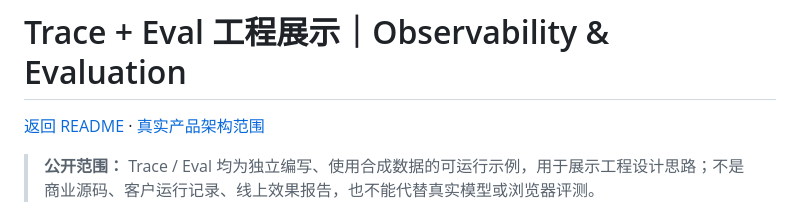
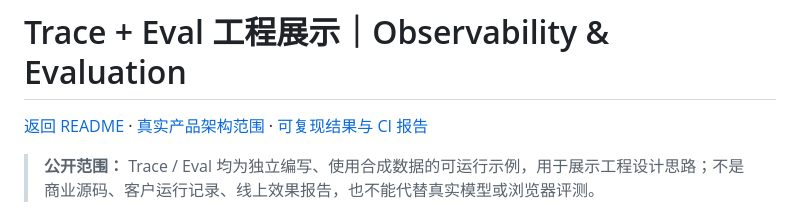
Before and after one commit to hdyrowecc/siteforge-agent-showcase, a Markdown page: docs/trace-and-eval.md, the part around the change. Rendered like a GitHub page.

Commit message:
docs: cross-link visible evidence reports and architecture

```diff
--- a/docs/trace-and-eval.md
+++ b/docs/trace-and-eval.md
@@ -1,6 +1,6 @@
 # Trace + Eval 工程展示｜Observability & Evaluation
 
-[返回 README](../README.md) · [真实产品架构范围](product-case-study.md)
+[返回 README](../README.md) · [真实产品架构范围](product-case-study.md) · [可复现结果与 CI 报告](evidence-report.md)
 
 > **公开范围：** Trace / Eval 均为独立编写、使用合成数据的可运行示例，用于展示工程设计思路；不是商业源码、客户运行记录、线上效果报告，也不能代替真实模型或浏览器评测。
 
```
